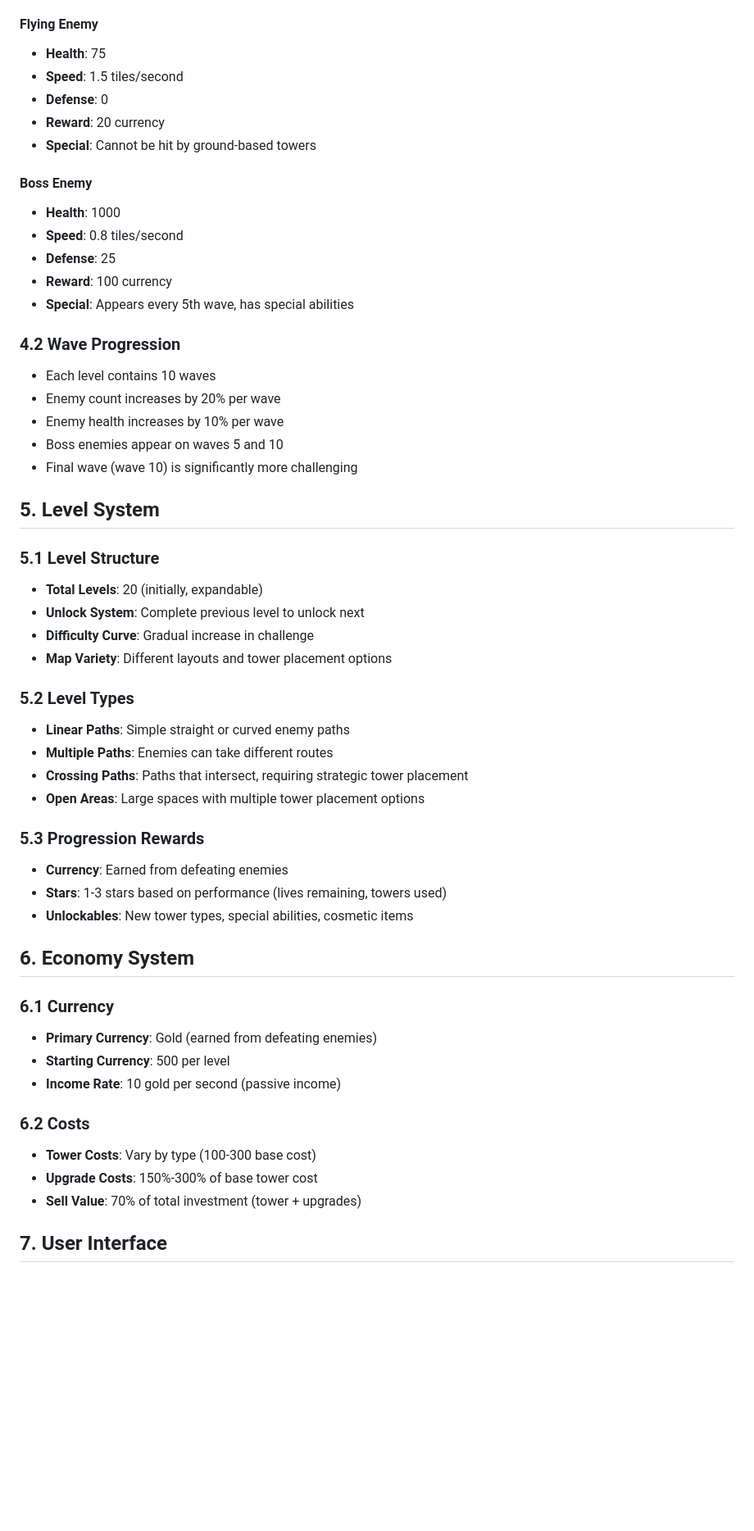
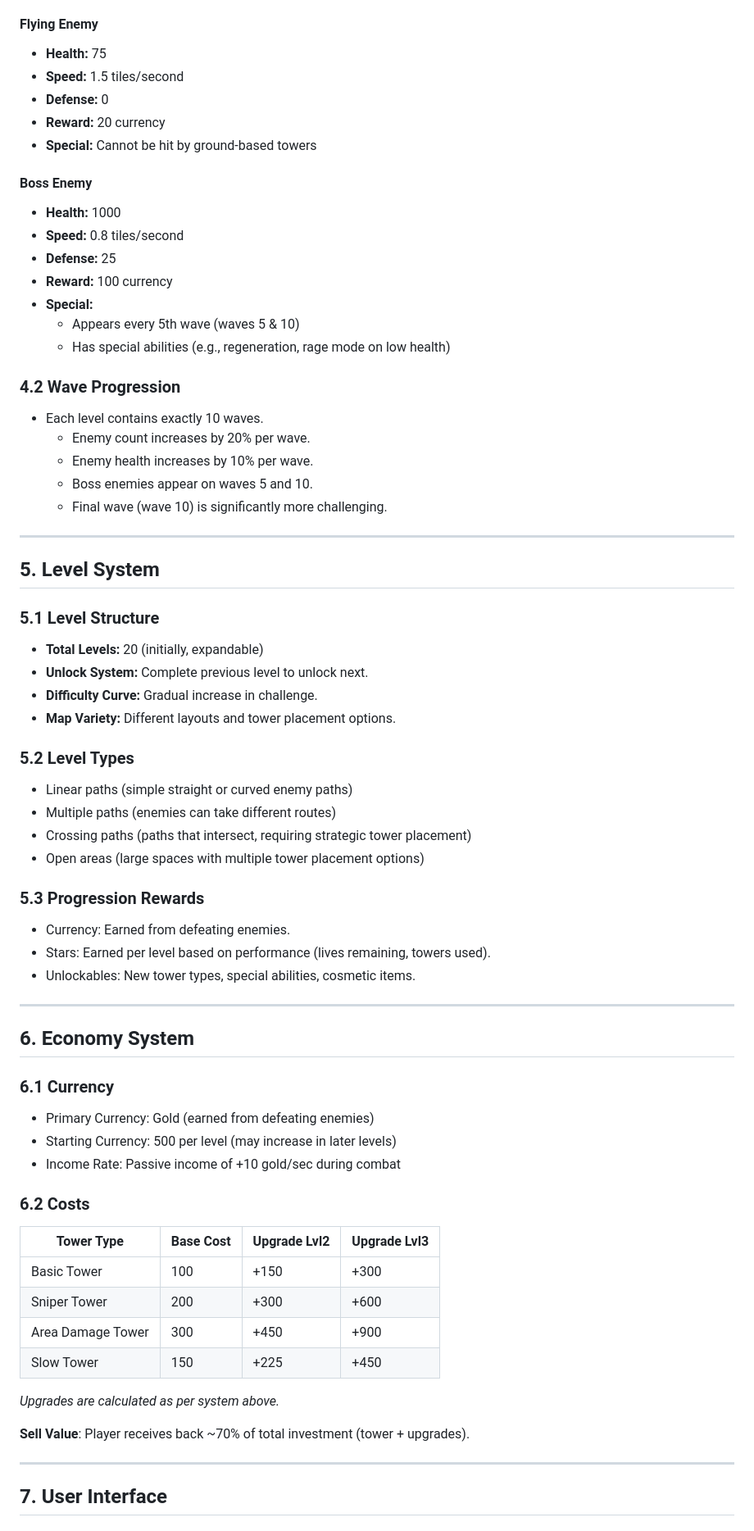
Before and after one commit to Tvalc/Crabada-Defense, a Markdown page: docs/Game_Design_Document.md, the part around one of its changes. Shown at 82% size. Drawn GitHub-style; blank space fills up the shorter version.

```diff
--- a/docs/Game_Design_Document.md
+++ b/docs/Game_Design_Document.md
@@ -115,55 +141,76 @@ Each tower can be upgraded up to 3 levels:
 
 #### Flying Enemy
-- **Health**: 75
-- **Speed**: 1.5 tiles/second
-- **Defense**: 0
-- **Reward**: 20 currency
-- **Special**: Cannot be hit by ground-based towers
+- **Health:** 75
+- **Speed:** 1.5 tiles/second
+- **Defense:** 0
+- **Reward:** 20 currency
+- **Special:** Cannot be hit by ground-based towers
 
 #### Boss Enemy
-- **Health**: 1000
-- **Speed**: 0.8 tiles/second
-- **Defense**: 25
-- **Reward**: 100 currency
-- **Special**: Appears every 5th wave, has special abilities
+- **Health:** 1000
+- **Speed:** 0.8 tiles/second
+- **Defense:** 25
+- **Reward:** 100 currency
+- **Special:**
+    - Appears every 5th wave (waves 5 & 10)
+    - Has special abilities (e.g., regeneration, rage mode on low health)
 
 ### 4.2 Wave Progression
-- Each level contains 10 waves
-- Enemy count increases by 20% per wave
-- Enemy health increases by 10% per wave
-- Boss enemies appear on waves 5 and 10
-- Final wave (wave 10) is significantly more challenging
+
+- Each level contains exactly 10 waves.
+    - Enemy count increases by 20% per wave.
+    - Enemy health increases by 10% per wave.
+    - Boss enemies appear on waves 5 and 10.
+    - Final wave (wave 10) is significantly more challenging.
+
+---
 
 ## 5. Level System
 
 ### 5.1 Level Structure
-- **Total Levels**: 20 (initially, expandable)
-- **Unlock System**: Complete previous level to unlock next
-- **Difficulty Curve**: Gradual increase in challenge
-- **Map Variety**: Different layouts and tower placement options
+
+- **Total Levels:** 20 (initially, expandable)
+- **Unlock System:** Complete previous level to unlock next.
+- **Difficulty Curve:** Gradual increase in challenge.
+- **Map Variety:** Different layouts and tower placement options.
 
 ### 5.2 Level Types
-- **Linear Paths**: Simple straight or curved enemy paths
-- **Multiple Paths**: Enemies can take different routes
-- **Crossing Paths**: Paths that intersect, requiring strategic tower placement
-- **Open Areas**: Large spaces with multiple tower placement options
+
+- Linear paths (simple straight or curved enemy paths)
+- Multiple paths (enemies can take different routes)
+- Crossing paths (paths that intersect, requiring strategic tower placement)
+- Open areas (large spaces with multiple tower placement options)
 
 ### 5.3 Progression Rewards
-- **Currency**: Earned from defeating enemies
-- **Stars**: 1-3 stars based on performance (lives remaining, towers used)
-- **Unlockables**: New tower types, special abilities, cosmetic items
+
+- Currency: Earned from defeating enemies.
+- Stars: Earned per level based on performance (lives remaining, towers used).
+- Unlockables: New tower types, special abilities, cosmetic items.
+
+---
 
 ## 6. Economy System
 
 ### 6.1 Currency
-- **Primary Currency**: Gold (earned from defeating enemies)
-- **Starting Currency**: 500 per level
-- **Income Rate**: 10 gold per second (passive income)
+
+- Primary Currency: Gold (earned from defeating enemies)
+- Starting Currency: 500 per level (may increase in later levels)
+- Income Rate: Passive income of +10 gold/sec during combat
 
 ### 6.2 Costs
-- **Tower Costs**: Vary by type (100-300 base cost)
-- **Upgrade Costs**: 150%-300% of base tower cost
-- **Sell Value**: 70% of total investment (tower + upgrades)
+
+| Tower Type           | Base Cost | Upgrade Lvl2 | Upgrade Lvl3 |
+|----------------------|-----------|--------------|--------------|
+| Basic Tower          |   100     |   +150       |   +300       |
+| Sniper Tower         |   200     |   +300       |   +600       |
+| Area Damage Tower    |   300     |   +450       |   +900       |
+| Slow Tower           |   150     |   +225       |   +450       |
+
+*Upgrades are calculated as per system above.*
+
+**Sell Value**: Player receives back ~70% of total investment (tower + upgrades).
+
+---
 
 ## 7. User Interface
 
```
Also changed, not shown: other parts of docs/Game_Design_Document.md (+187 -145 lines).
